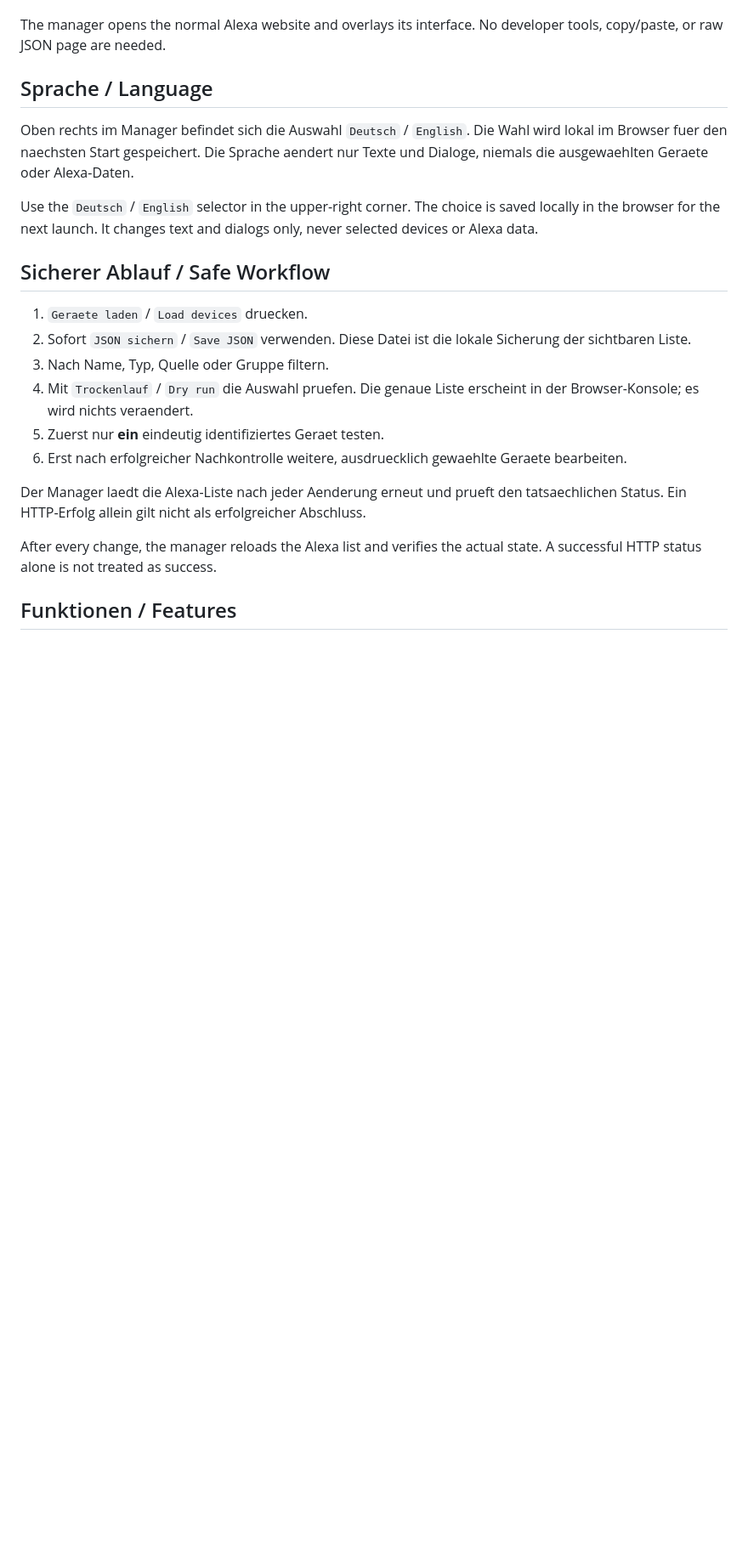
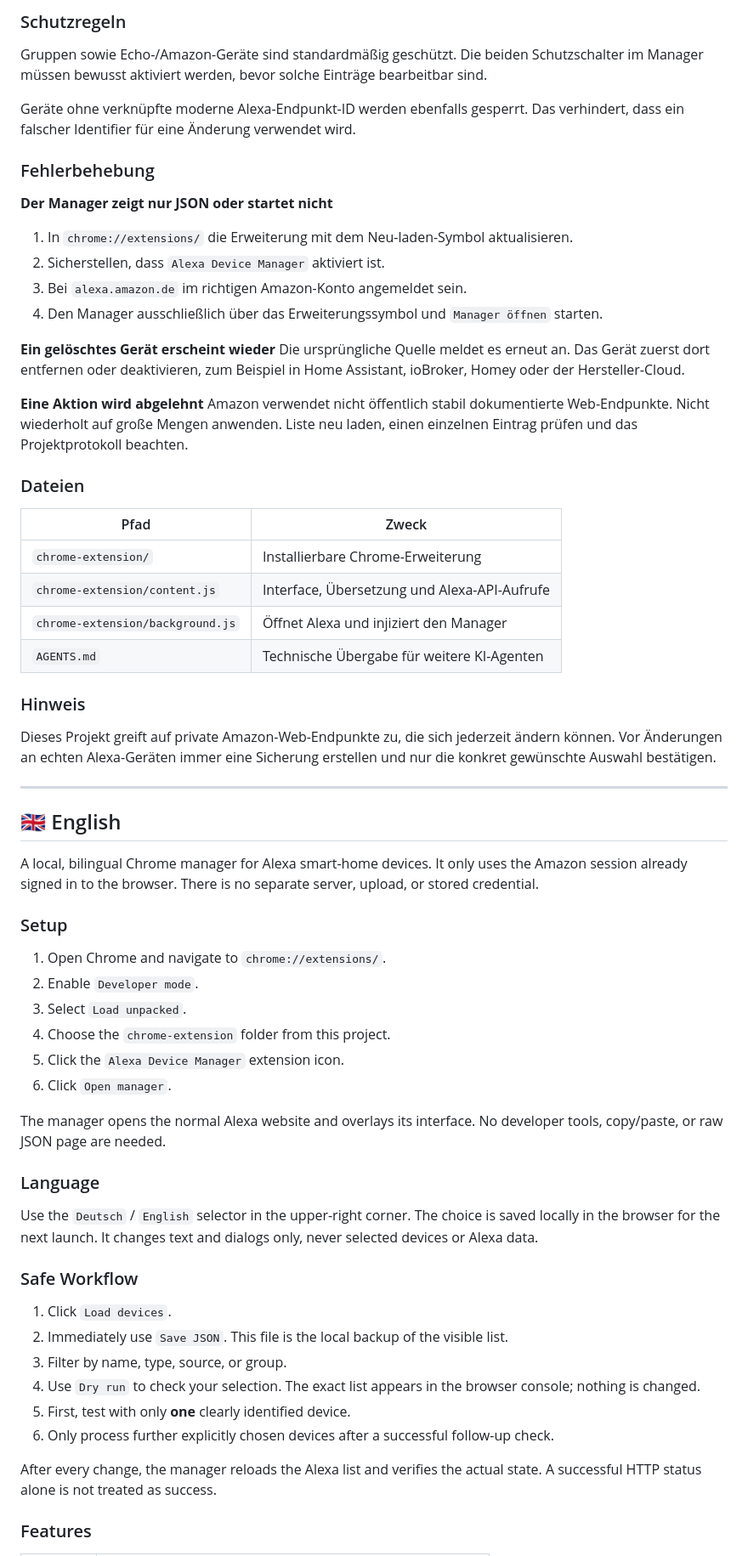
Before and after one commit to stereodruid/Alexa-Device-Manager, a Markdown page: README.md, the part around one of its changes. Shown at 85% size. Rendered like a GitHub page; blank space fills up the shorter version.

```diff
--- a/README.md
+++ b/README.md
@@ -17,24 +61,68 @@ Der Manager oeffnet die normale Alexa-Webseite und blendet seine Bedienoberflaec
+### Schutzregeln
+
+Gruppen sowie Echo-/Amazon-Geräte sind standardmäßig geschützt. Die beiden Schutzschalter im Manager müssen bewusst aktiviert werden, bevor solche Einträge bearbeitbar sind.
+
+Geräte ohne verknüpfte moderne Alexa-Endpunkt-ID werden ebenfalls gesperrt. Das verhindert, dass ein falscher Identifier für eine Änderung verwendet wird.
+
+### Fehlerbehebung
+
+**Der Manager zeigt nur JSON oder startet nicht**
+1. In `chrome://extensions/` die Erweiterung mit dem Neu-laden-Symbol aktualisieren.
+2. Sicherstellen, dass `Alexa Device Manager` aktiviert ist.
+3. Bei `alexa.amazon.de` im richtigen Amazon-Konto angemeldet sein.
+4. Den Manager ausschließlich über das Erweiterungssymbol und `Manager öffnen` starten.
+
+**Ein gelöschtes Gerät erscheint wieder**
+Die ursprüngliche Quelle meldet es erneut an. Das Gerät zuerst dort entfernen oder deaktivieren, zum Beispiel in Home Assistant, ioBroker, Homey oder der Hersteller-Cloud.
+
+**Eine Aktion wird abgelehnt**
+Amazon verwendet nicht öffentlich stabil dokumentierte Web-Endpunkte. Nicht wiederholt auf große Mengen anwenden. Liste neu laden, einen einzelnen Eintrag prüfen und das Projektprotokoll beachten.
+
+### Dateien
+
+| Pfad | Zweck |
+| --- | --- |
+| `chrome-extension/` | Installierbare Chrome-Erweiterung |
+| `chrome-extension/content.js` | Interface, Übersetzung und Alexa-API-Aufrufe |
+| `chrome-extension/background.js` | Öffnet Alexa und injiziert den Manager |
+| `AGENTS.md` | Technische Übergabe für weitere KI-Agenten |
+
+### Hinweis
+
+Dieses Projekt greift auf private Amazon-Web-Endpunkte zu, die sich jederzeit ändern können. Vor Änderungen an echten Alexa-Geräten immer eine Sicherung erstellen und nur die konkret gewünschte Auswahl bestätigen.
+
+---
+
+<a name="english-version"></a>
+## 🇬🇧 English
+
+A local, bilingual Chrome manager for Alexa smart-home devices. It only uses the Amazon session already signed in to the browser. There is no separate server, upload, or stored credential.
+
+### Setup
+
+1. Open Chrome and navigate to `chrome://extensions/`.
+2. Enable `Developer mode`.
+3. Select `Load unpacked`.
+4. Choose the `chrome-extension` folder from this project.
+5. Click the `Alexa Device Manager` extension icon.
+6. Click `Open manager`.
 
 The manager opens the normal Alexa website and overlays its interface. No developer tools, copy/paste, or raw JSON page are needed.
 
-## Sprache / Language
-
-Oben rechts im Manager befindet sich die Auswahl `Deutsch` / `English`. Die Wahl wird lokal im Browser fuer den naechsten Start gespeichert. Die Sprache aendert nur Texte und Dialoge, niemals die ausgewaehlten Geraete oder Alexa-Daten.
+### Language
 
 Use the `Deutsch` / `English` selector in the upper-right corner. The choice is saved locally in the browser for the next launch. It changes text and dialogs only, never selected devices or Alexa data.
 
-## Sicherer Ablauf / Safe Workflow
+### Safe Workflow
 
-1. `Geraete laden` / `Load devices` druecken.
-2. Sofort `JSON sichern` / `Save JSON` verwenden. Diese Datei ist die lokale Sicherung der sichtbaren Liste.
-3. Nach Name, Typ, Quelle oder Gruppe filtern.
-4. Mit `Trockenlauf` / `Dry run` die Auswahl pruefen. Die genaue Liste erscheint in der Browser-Konsole; es wird nichts veraendert.
-5. Zuerst nur **ein** eindeutig identifiziertes Geraet testen.
-6. Erst nach erfolgreicher Nachkontrolle weitere, ausdruecklich gewaehlte Geraete bearbeiten.
-
-Der Manager laedt die Alexa-Liste nach jeder Aenderung erneut und prueft den tatsaechlichen Status. Ein HTTP-Erfolg allein gilt nicht als erfolgreicher Abschluss.
+1. Click `Load devices`.
+2. Immediately use `Save JSON`. This file is the local backup of the visible list.
+3. Filter by name, type, source, or group.
+4. Use `Dry run` to check your selection. The exact list appears in the browser console; nothing is changed.
+5. First, test with only **one** clearly identified device.
+6. Only process further explicitly chosen devices after a successful follow-up check.
 
 After every change, the manager reloads the Alexa list and verifies the actual state. A successful HTTP status alone is not treated as success.
 
-## Funktionen / Features
+### Features
 
```
Also changed, not shown: other parts of README.md (+87 -60 lines).
